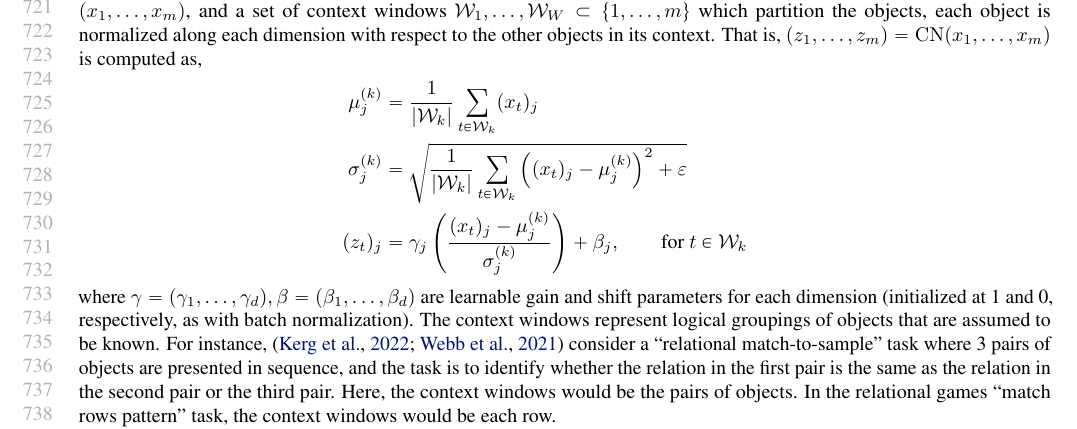
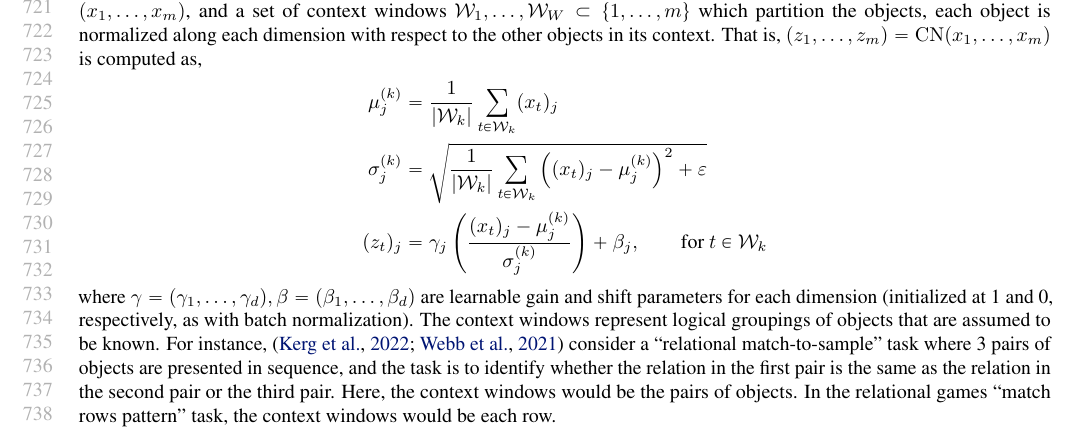
Before and after one commit to Awni00/relational-convolutions, a LaTeX paper (icml/main.tex, which reads icml/appendix_tcn_discussion.tex): part of page 14 of 18, cut so that both start at the same text. Compiled offline with pdfLaTeX.

Commit message:
minor fix

```diff
--- a/icml/appendix_tcn_discussion.tex
+++ b/icml/appendix_tcn_discussion.tex
@@ -3,13 +3,13 @@
 In~\Cref{ssec:exp_relational_games} the CoRelNet model of~\citet{kergNeuralArchitecture2022} was among the baselines we compared to. In that work, the authors also evaluate their model on the relational games benchmark. A difference between their experimental set up and ours is that they use a method called ``context normalization'' as a preprocessing step on the sequence of objects.
 
 ``Context normalization'' was proposed by~\citet{webbLearningRepresentationsThat2020}. The proposal is simple: Given a sequence of objects, $(x_1, \ldots, x_m)$, and a set of context windows $\calW_1, \ldots, \calW_W \subset \set{1, \ldots, m}$ which partition the objects, each object is normalized along each dimension with respect to the other objects in its context. That is, $\paren{z_1, \ldots, z_m} = \mathrm{CN}(x_1, \ldots, x_m)$ is computed as,
-\begin{eqnarray*}
+\begin{equation*}
     \begin{split}
         \mu_j^{(k)} &= \frac{1}{\abs{\calW_k}} \sum_{t \in \calW_k} (x_t)_j\\
         \sigma_j^{(k)} &= \sqrt{ \frac{1}{\abs{\calW_k}} \sum_{t \in \calW_k} \paren{(x_t)_j - \mu_j^{(k)}}^2 + \varepsilon}\\
         (z_t)_j &= \gamma_j \paren{\frac{(x_t)_j - \mu_j^{(k)}}{\sigma_j^{(k)}}} + \beta_j, \qquad \text{for } t \in \calW_k
     \end{split}
-\end{eqnarray*}
+\end{equation*}
 where $\gamma = (\gamma_1, \ldots, \gamma_d), \beta = (\beta_1, \ldots, \beta_d)$ are learnable gain and shift parameters for each dimension (initialized at 1 and 0, respectively, as with batch normalization). The context windows represent logical groupings of objects that are assumed to be known. For instance,~\citep{webbEmergentSymbols2021,kergNeuralArchitecture2022} consider a ``relational match-to-sample'' task where 3 pairs of objects are presented in sequence, and the task is to identify whether the relation in the first pair is the same as the relation in the second pair or the third pair. Here, the context windows would be the pairs of objects. In the relational games ``match rows pattern'' task, the context windows would be each row.
 
 It is reported in~\citep{webbEmergentSymbols2021,kergNeuralArchitecture2022} that context normalization significantly accelerates learning and improves out-of-distribution generalization. Since~\citep{webbEmergentSymbols2021,kergNeuralArchitecture2022} use context normalization in their experiments, in this section we aim to explain our choice to exclude it. We argue that context normalization is a confounder and that an evaluation of relational architectures without such preprocessing is more informative.
```
